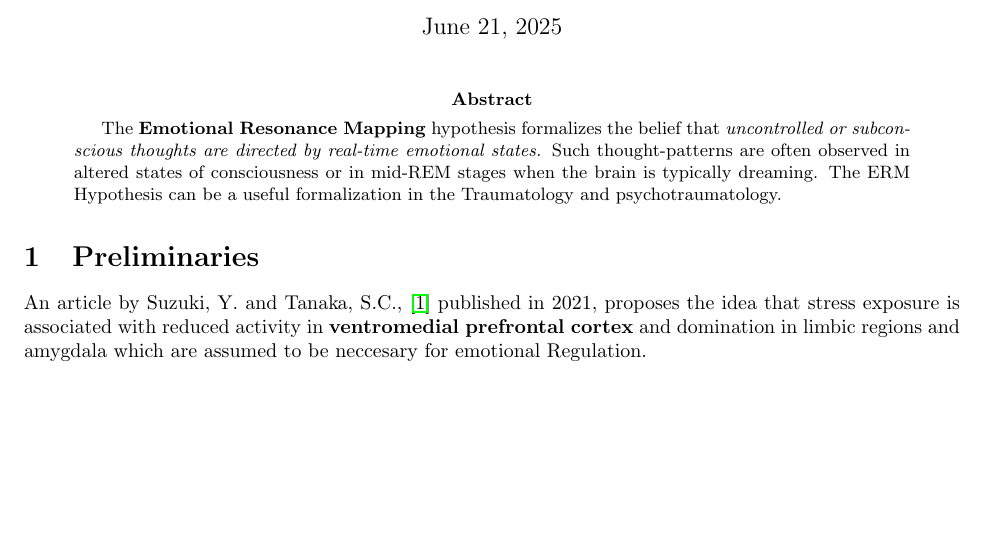
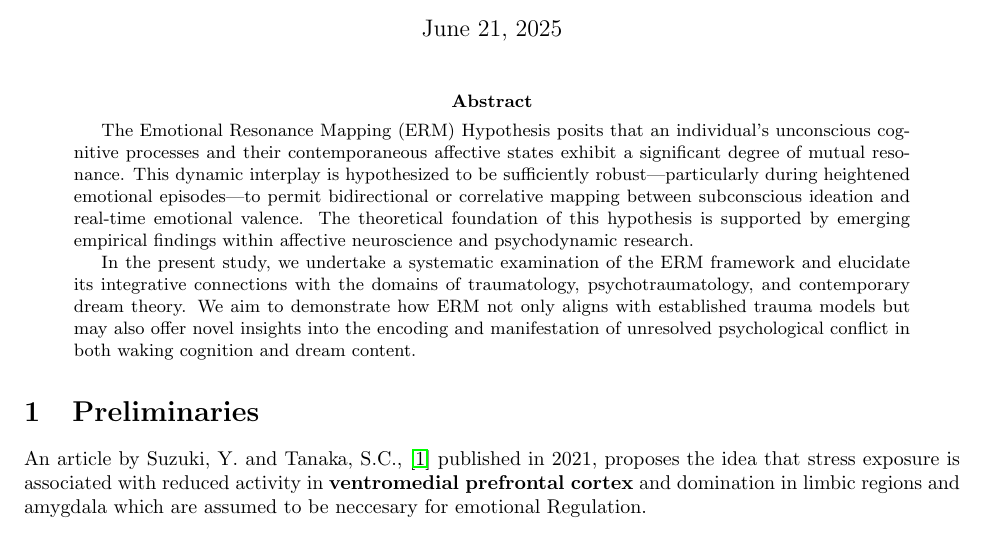
Before and after one commit to The-Jayant-Sharma/Emotional-Resonance-Mapping-Hypothesis, a LaTeX paper (code/document.tex): part of the page before the commit and part of page 1 of 2 after it, cut so that both start at the same text, the shorter picture padded with empty space. Compiled offline with pdfLaTeX.

Commit message:
Update document.tex
-Added clarity.

```diff
--- a/code/document.tex
+++ b/code/document.tex
@@ -18,9 +18,9 @@
 \maketitle
 
 \begin{abstract}
-The \textbf{Emotional Resonance Mapping} hypothesis formalizes the belief that \emph{uncontrolled or subconscious thoughts are directed by real-time emotional states.}
-Such thought-patterns are often observed in altered states of consciousness or in mid-REM stages when the brain is typically dreaming.
-The ERM Hypothesis can be a useful formalization in the Traumatology and psychotraumatology.
+The Emotional Resonance Mapping (ERM) Hypothesis posits that an individual’s unconscious cognitive processes and their contemporaneous affective states exhibit a significant degree of mutual resonance. This dynamic interplay is hypothesized to be sufficiently robust—particularly during heightened emotional episodes—to permit bidirectional or correlative mapping between subconscious ideation and real-time emotional valence. The theoretical foundation of this hypothesis is supported by emerging empirical findings within affective neuroscience and psychodynamic research.
+
+In the present study, we undertake a systematic examination of the ERM framework and elucidate its integrative connections with the domains of traumatology, psychotraumatology, and contemporary dream theory. We aim to demonstrate how ERM not only aligns with established trauma models but may also offer novel insights into the encoding and manifestation of unresolved psychological conflict in both waking cognition and dream content.
 \end{abstract}
 
 \input{sections/section-1}
```
